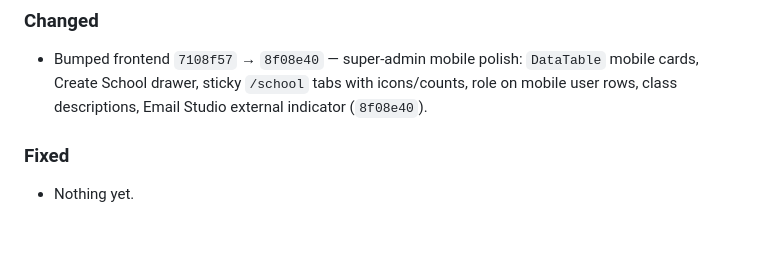
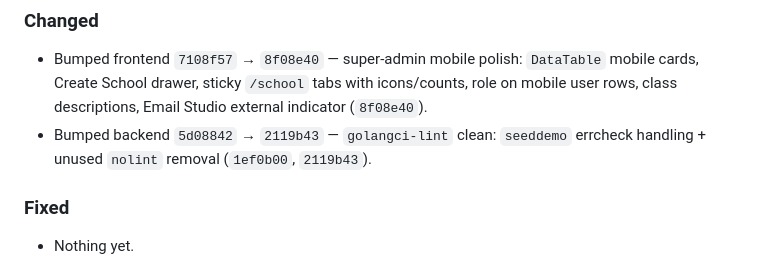
Before and after one commit to Playbit-Tech/Academio, a Markdown page: CHANGELOG.md, the part around the change. GitHub-like rendering; blank space fills up the shorter version.

Commit message:
chore: bump backend to 2119b43 (lint fix) + changelog

```diff
--- a/CHANGELOG.md
+++ b/CHANGELOG.md
@@ -13,6 +13,7 @@ own `CHANGELOG.md` for detailed component changes.
 
 ### Changed
 - Bumped frontend `7108f57` → `8f08e40` — super-admin mobile polish: `DataTable` mobile cards, Create School drawer, sticky `/school` tabs with icons/counts, role on mobile user rows, class descriptions, Email Studio external indicator (`8f08e40`).
+- Bumped backend `5d08842` → `2119b43` — `golangci-lint` clean: `seeddemo` errcheck handling + unused `nolint` removal (`1ef0b00`, `2119b43`).
 
 ### Fixed
 - Nothing yet.
```
